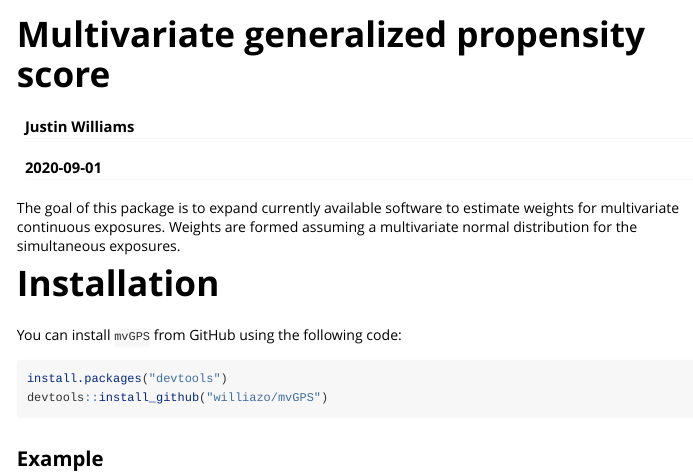
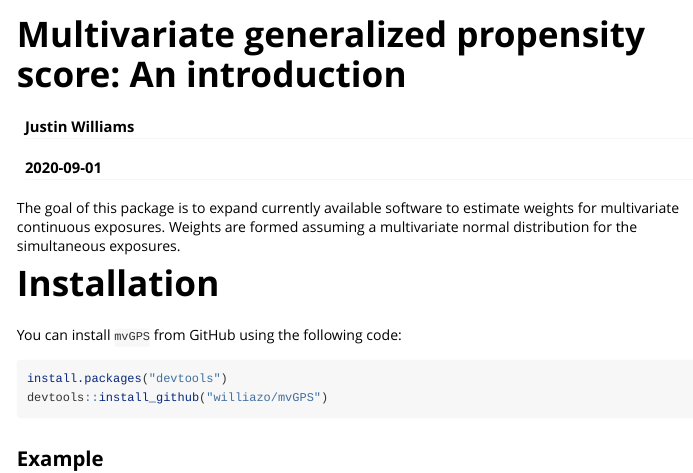
Before and after one commit to williazo/mvGPS, an R Markdown document (vignettes/mvGPS-intro.Rmd): the page in a window 1100 px wide, from its top. Rendered offline with R 4.5, knitr and Pandoc, with nearby package versions; some code elsewhere in the file could not run offline; long lines of code are wrapped.

Commit message:
fix vignette name

```diff
--- a/vignettes/mvGPS-intro.Rmd
+++ b/vignettes/mvGPS-intro.Rmd
@@ -1,10 +1,10 @@
 ---
-title: "Multivariate generalized propensity score"
+title: "Multivariate generalized propensity score: An introduction"
 author: "Justin Williams"
 date: "`r Sys.Date()`"
 output: rmarkdown::html_vignette
 vignette: >
-  %\VignetteIndexEntry{Vignette Title}
+  %\VignetteIndexEntry{mvGPS-intro}
   %\VignetteEngine{knitr::rmarkdown}
   %\VignetteEncoding{UTF-8}
 ---
```
